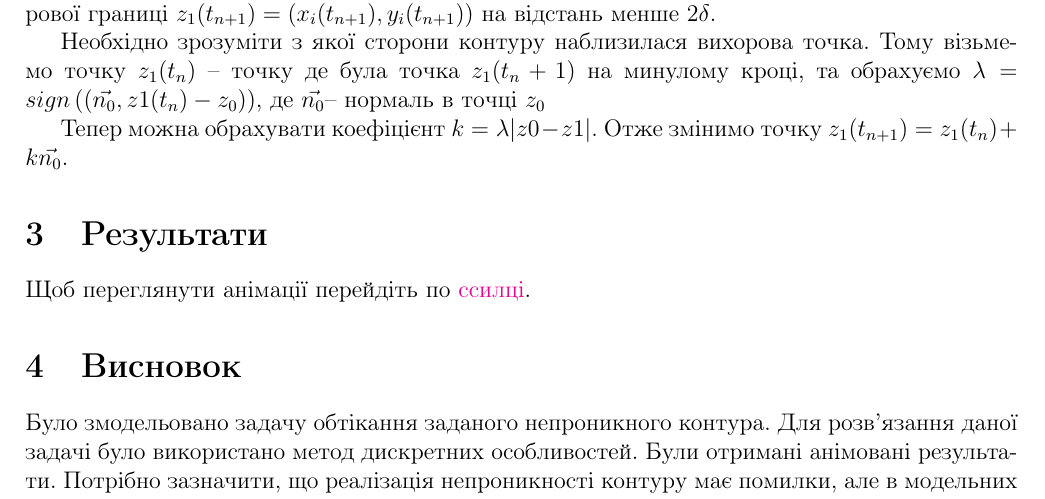
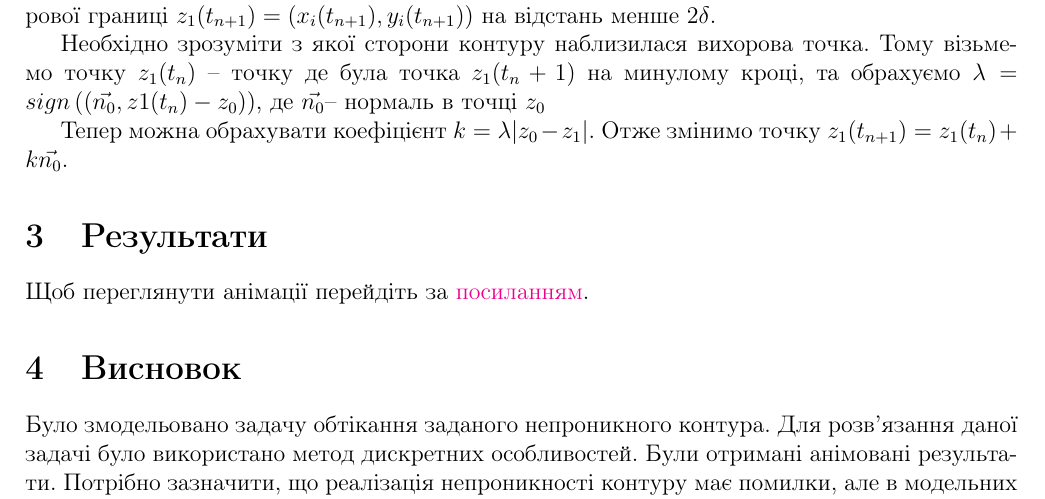
Before and after one commit to AlKravets/nonclassical-optimization-lab2, a LaTeX document (report/report.tex): part of page 4 of 4, cut so that both start at the same text. Compiled offline with pdfLaTeX.

Commit message:
fix bugs in report

```diff
--- a/report/report.tex
+++ b/report/report.tex
@@ -170,10 +170,10 @@
 
 		Необхідно зрозуміти з якої сторони контуру наблизилася вихорова точка. Тому візьмемо точку $z_1(t_{n})$ -- точку де була точка $z_1(t_n+1)$ на минулому кроці, та обрахуємо $\lambda = sign \left( (\vec{n_0}, z1(t_n) - z_0) \right)$, де $\vec{n_0}$-- нормаль в точці $z_0$
 
-		 Тепер можна обрахувати коефіцієнт $k = \lambda|z0 - z1|$. Отже змінимо точку $z_1(t_{n+1}) = z_1(t_n) + k\vec{n_0}$.
+		 Тепер можна обрахувати коефіцієнт $k = \lambda|z_0 - z_1|$. Отже змінимо точку $z_1(t_{n+1}) = z_1(t_n) + k\vec{n_0}$.
 
 \section{Результати}
-	Щоб переглянути анімації перейдіть по \href{https://github.com/AlKravets/nonclassical-optimization-lab2}{ссилці}.
+	Щоб переглянути анімації перейдіть за \href{https://github.com/AlKravets/nonclassical-optimization-lab2}{посиланням}.
 
 \section{Висновок}
 	Було змодельовано задачу обтікання заданого непроникного контура. Для розв'язання даної задачі було використано метод дискретних особливостей. Були отримані анімовані результати. Потрібно зазначити, що реалізація непроникності контуру має помилки, але в модельних задачах вони не впливають на глобальний результат.
```
Also changed, not shown: report/report.pdf.
